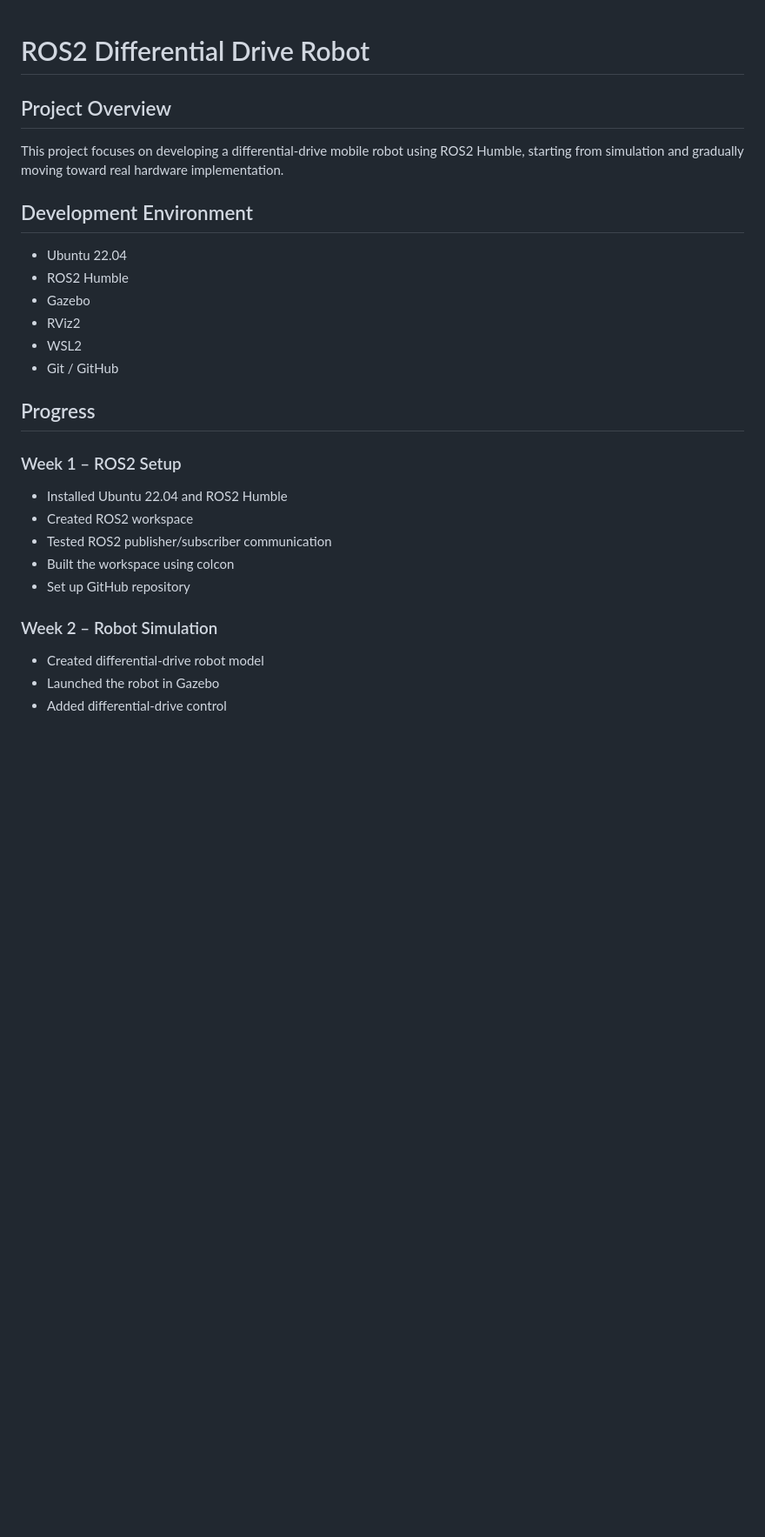
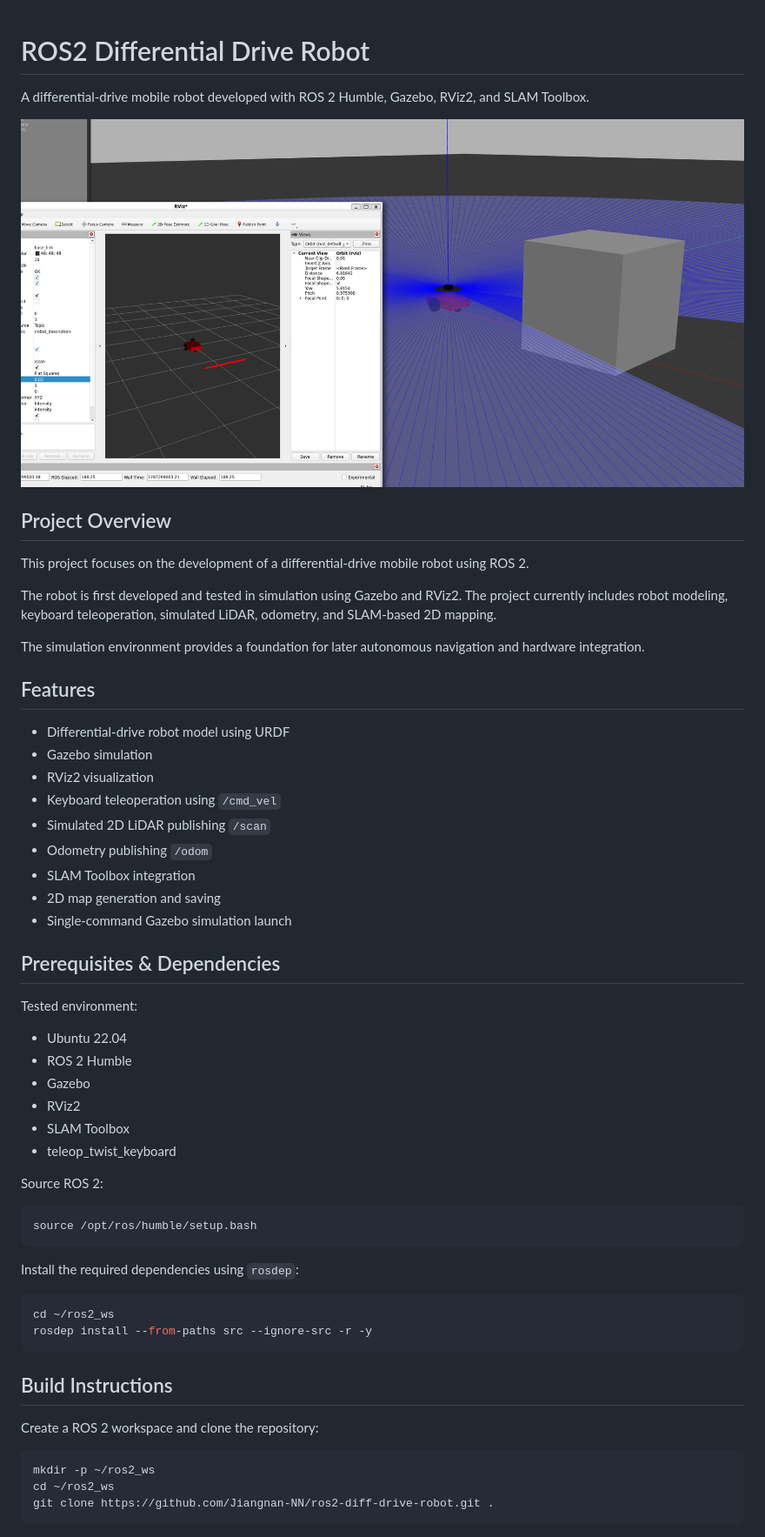
Before and after one commit to Jiangnan-NN/ros2-diff-drive-robot, a Markdown page: README.md, the part around one of its changes. Shown at 87% size. Rendered like a GitHub page; pictures changed too: docs/images/gazebo_robot.png (added); blank space fills up the shorter version.

````diff
--- a/README.md
+++ b/README.md
@@ -1,27 +1,60 @@
 # ROS2 Differential Drive Robot
 
+A differential-drive mobile robot developed with ROS 2 Humble, Gazebo, RViz2, and SLAM Toolbox.
+
+![Differential-drive robot in Gazebo](docs/images/gazebo_robot.png)
+
 ## Project Overview
-This project focuses on developing a differential-drive mobile robot
-using ROS2 Humble, starting from simulation and gradually moving toward
-real hardware implementation.
 
-## Development Environment
+This project focuses on the development of a differential-drive mobile robot using ROS 2.
+
+The robot is first developed and tested in simulation using Gazebo and RViz2. The project currently includes robot modeling, keyboard teleoperation, simulated LiDAR, odometry, and SLAM-based 2D mapping.
+
+The simulation environment provides a foundation for later autonomous navigation and hardware integration.
+
+## Features
+
+- Differential-drive robot model using URDF
+- Gazebo simulation
+- RViz2 visualization
+- Keyboard teleoperation using `/cmd_vel`
+- Simulated 2D LiDAR publishing `/scan`
+- Odometry publishing `/odom`
+- SLAM Toolbox integration
+- 2D map generation and saving
+- Single-command Gazebo simulation launch
+
+## Prerequisites & Dependencies
+
+Tested environment:
+
 - Ubuntu 22.04
-- ROS2 Humble
+- ROS 2 Humble
 - Gazebo
 - RViz2
-- WSL2
-- Git / GitHub
+- SLAM Toolbox
+- teleop_twist_keyboard
 
-## Progress
+Source ROS 2:
 
-### Week 1 – ROS2 Setup
-- Installed Ubuntu 22.04 and ROS2 Humble
-- Created ROS2 workspace
-- Tested ROS2 publisher/subscriber communication
-- Built the workspace using colcon
-- Set up GitHub repository
+```bash
+source /opt/ros/humble/setup.bash
+```
 
-### Week 2 – Robot Simulation
-- Created differential-drive robot model
-- Launched the robot in Gazebo
+Install the required dependencies using `rosdep`:
+
+```bash
+cd ~/ros2_ws
+rosdep install --from-paths src --ignore-src -r -y
+```
+
+## Build Instructions
+
+Create a ROS 2 workspace and clone the repository:
+
+```bash
+mkdir -p ~/ros2_ws
+cd ~/ros2_ws
+git clone https://github.com/Jiangnan-NN/ros2-diff-drive-robot.git .
+```
+
````
Also changed, not shown: other parts of README.md (+161 -18 lines), 9 other files.
